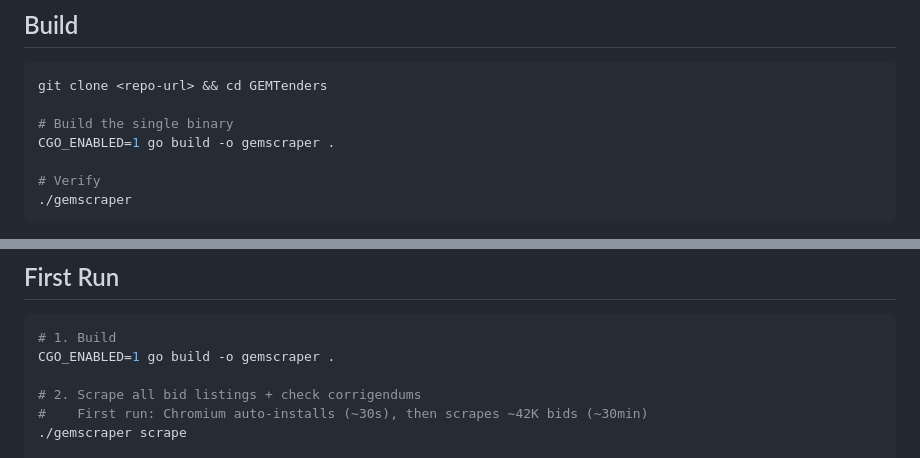
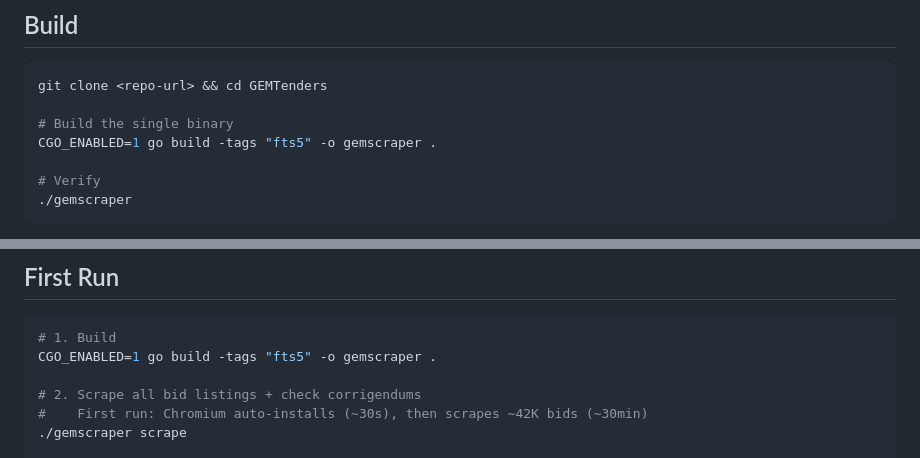
Before and after one commit to algotradingfervid/GEMTenders, a Markdown page: docs/deployment.md, 2 parts joined by grey strips. Drawn GitHub-style.

Commit message:
fix: add fts5 build tag to deployment docs
SQLite FTS5 module requires -tags "fts5" build flag with go-sqlite3.

Co-Authored-By: Claude Opus 4.6 (1M context) <noreply@anthropic.com>

````diff
--- a/docs/deployment.md
+++ b/docs/deployment.md
@@ -47,7 +47,7 @@ sudo yum install nss atk at-spi2-atk cups-libs libxkbcommon \
 git clone <repo-url> && cd GEMTenders
 
 # Build the single binary
-CGO_ENABLED=1 go build -o gemscraper .
+CGO_ENABLED=1 go build -tags "fts5" -o gemscraper .
 
 # Verify
 ./gemscraper
@@ -97,7 +97,7 @@ All configuration is via CLI flags. No config files needed.
 
 ```bash
 # 1. Build
-CGO_ENABLED=1 go build -o gemscraper .
+CGO_ENABLED=1 go build -tags "fts5" -o gemscraper .
 
 # 2. Scrape all bid listings + check corrigendums
 #    First run: Chromium auto-installs (~30s), then scrapes ~42K bids (~30min)
````
